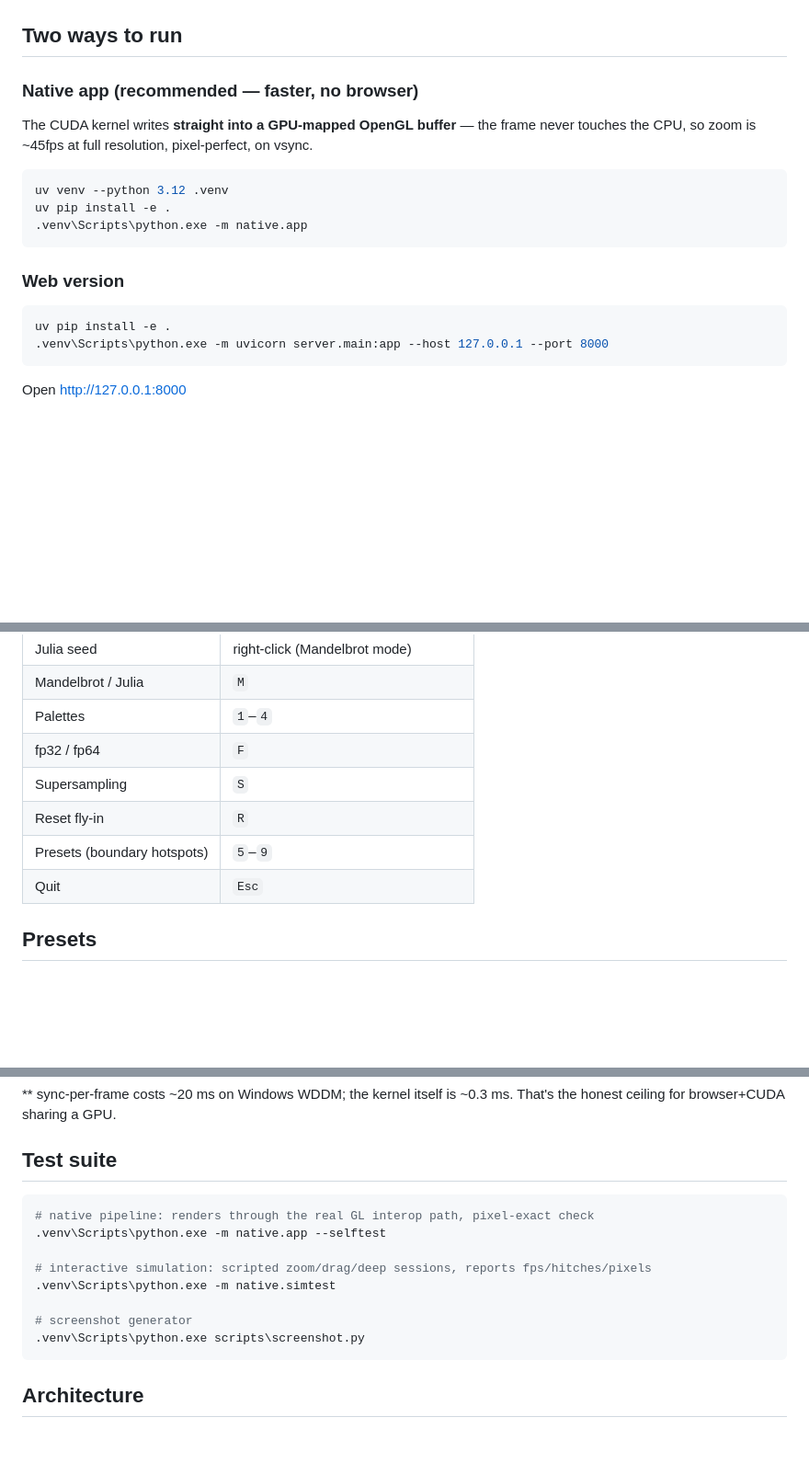
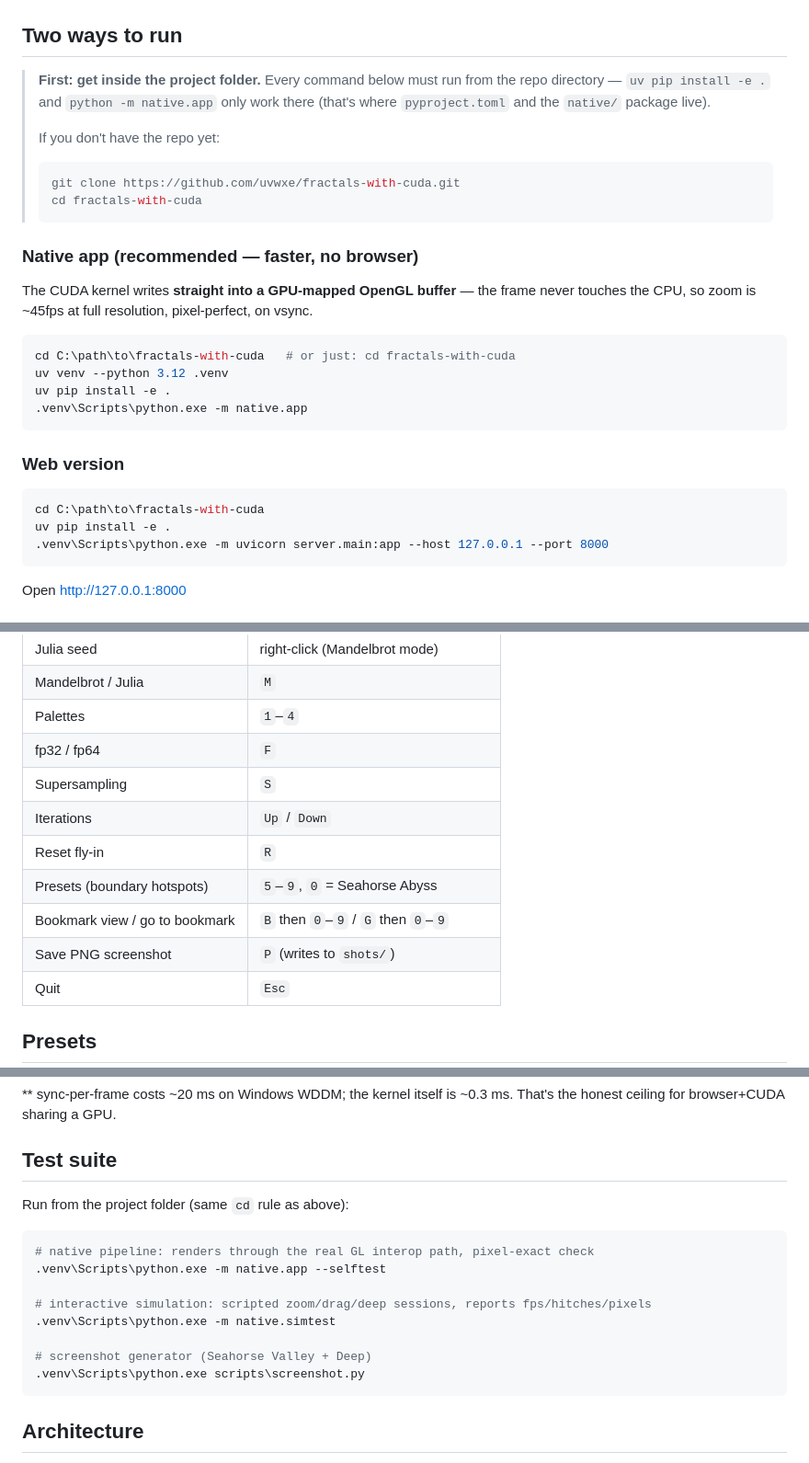
Before and after one commit to uvwxe/fractals-with-cuda, a Markdown page: README.md, 3 parts joined by grey strips. Shown at 92% size. Drawn GitHub-style; blank space fills up the shorter version.

Commit message:
docs: fix run instructions — commands only work from the project dir
The README's commands (uv pip install -e ., python -m native.app) fail
silently when run from anywhere else: 'uv pip install -e .' errors with
'does not appear to be a Python project' and python can't find the
'native' module. Added:
- a prominent callout at the top of 'Two ways to run' explaining the
  cd requirement
- cd + git clone first-time flow for people without the repo
- explicit cd lines in both app and web command blocks
- same cd rule noted in the Test suite section
- controls table updated (P screenshot, B/G bookmarks, 0 = Abyss)

````diff
--- a/README.md
+++ b/README.md
@@ -12,11 +12,22 @@ Real-time Mandelbrot & Julia explorer rendering **every pixel with raw CUDA kern
 
 ## Two ways to run
 
+> **First: get inside the project folder.** Every command below must run from
+> the repo directory — `uv pip install -e .` and `python -m native.app` only
+> work there (that's where `pyproject.toml` and the `native/` package live).
+>
+> If you don't have the repo yet:
+> ```powershell
+> git clone https://github.com/uvwxe/fractals-with-cuda.git
+> cd fractals-with-cuda
+> ```
+
 ### Native app (recommended — faster, no browser)
 
 The CUDA kernel writes **straight into a GPU-mapped OpenGL buffer** — the frame never touches the CPU, so zoom is ~45fps at full resolution, pixel-perfect, on vsync.
 
 ```powershell
+cd C:\path\to\fractals-with-cuda   # or just: cd fractals-with-cuda
 uv venv --python 3.12 .venv
 uv pip install -e .
 .venv\Scripts\python.exe -m native.app
@@ -25,6 +36,7 @@ uv pip install -e .
 ### Web version
 
 ```powershell
+cd C:\path\to\fractals-with-cuda
 uv pip install -e .
 .venv\Scripts\python.exe -m uvicorn server.main:app --host 127.0.0.1 --port 8000
 ```
@@ -49,9 +61,12 @@ Open http://127.0.0.1:8000
 | Mandelbrot / Julia | `M` |
 | Palettes | `1`–`4` |
 | fp32 / fp64 | `F` |
-| Supersampling | `S` | | Iterations | `Up` / `Down` |
+| Supersampling | `S` |
+| Iterations | `Up` / `Down` |
 | Reset fly-in | `R` |
-| Presets (boundary hotspots) | `5`–`9` |
+| Presets (boundary hotspots) | `5`–`9`, `0` = Seahorse Abyss |
+| Bookmark view / go to bookmark | `B` then `0`–`9` / `G` then `0`–`9` |
+| Save PNG screenshot | `P` (writes to `shots/`) |
 | Quit | `Esc` |
 
 ## Presets
@@ -81,6 +96,8 @@ double-double GPU arithmetic — genuinely a different project.
 
 ## Test suite
 
+Run from the project folder (same `cd` rule as above):
+
 ```powershell
 # native pipeline: renders through the real GL interop path, pixel-exact check
 .venv\Scripts\python.exe -m native.app --selftest
@@ -88,7 +105,7 @@ double-double GPU arithmetic — genuinely a different project.
 # interactive simulation: scripted zoom/drag/deep sessions, reports fps/hitches/pixels
 .venv\Scripts\python.exe -m native.simtest
 
-# screenshot generator
+# screenshot generator (Seahorse Valley + Deep)
 .venv\Scripts\python.exe scripts\screenshot.py
 ```
 
````
